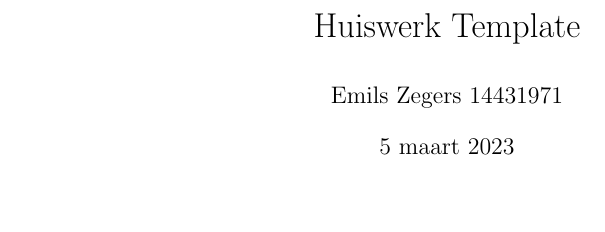
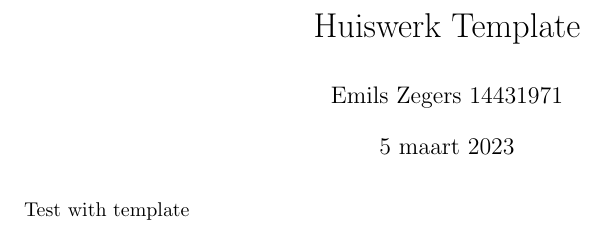
Before and after one commit to Emilszeg/Template-Homework, a LaTeX document (Huiswerk template.tex): part of the page, cut so that both start at the same text. Compiled offline with pdfLaTeX.

Commit message:
Testing editing of template

```diff
--- a/Huiswerk template.tex
+++ b/Huiswerk template.tex
@@ -39,5 +39,5 @@
 
 \begin{document}
 \maketitle
-
+Test with template
 \end{document}
```
Also changed, not shown: 1 other file.
